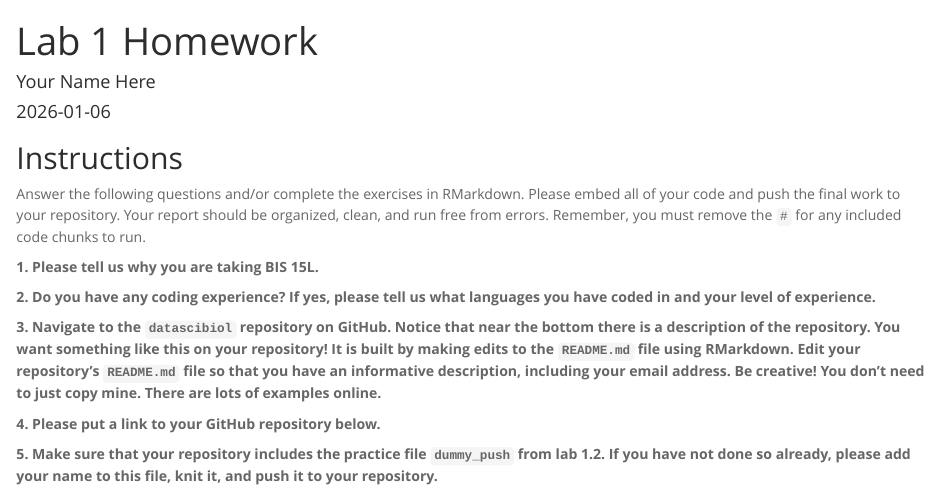
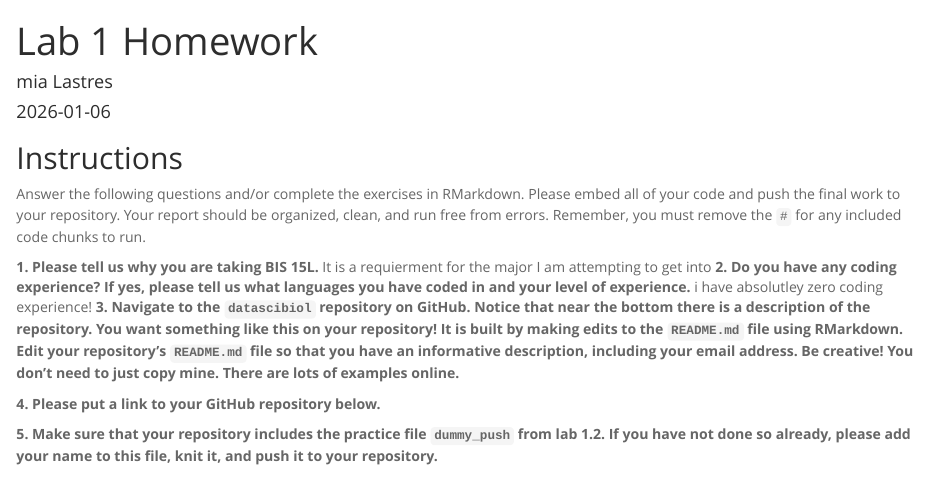
Before and after one commit to mlastres/BIS15L_W26_Mlastres, an R Markdown document (lab1/hw1.Rmd): the page in a window 1100 px wide, from its top. Rendered offline with R 4.5, knitr and Pandoc, with nearby package versions.

Commit message:
HW.1 and READ ME change

```diff
--- a/lab1/hw1.Rmd
+++ b/lab1/hw1.Rmd
@@ -1,6 +1,6 @@
 ---
 title: "Lab 1 Homework"
-author: "Your Name Here"
+author: "mia Lastres"
 date: "`r Sys.Date()`"
 output:
   html_document:
@@ -11,9 +11,9 @@ output:
 Answer the following questions and/or complete the exercises in RMarkdown. Please embed all of your code and push the final work to your repository. Your report should be organized, clean, and run free from errors. Remember, you must remove the `#` for any included code chunks to run.
 
 **1. Please tell us why you are taking BIS 15L.**
-
+It is a requierment for the major I am attempting to get into
 **2. Do you have any coding experience? If yes, please tell us what languages you have coded in and your level of experience.**
-
+i have absolutley zero coding experience!
 **3. Navigate to the `datascibiol` repository on GitHub. Notice that near the bottom there is a description of the repository. You want something like this on your repository! It is built by making edits to the `README.md` file using RMarkdown. Edit your repository's `README.md` file so that you have an informative description, including your email address. Be creative! You don't need to just copy mine. There are lots of examples online.**
 
 **4. Please put a link to your GitHub repository below.**
```
Also changed, not shown: README.md.
